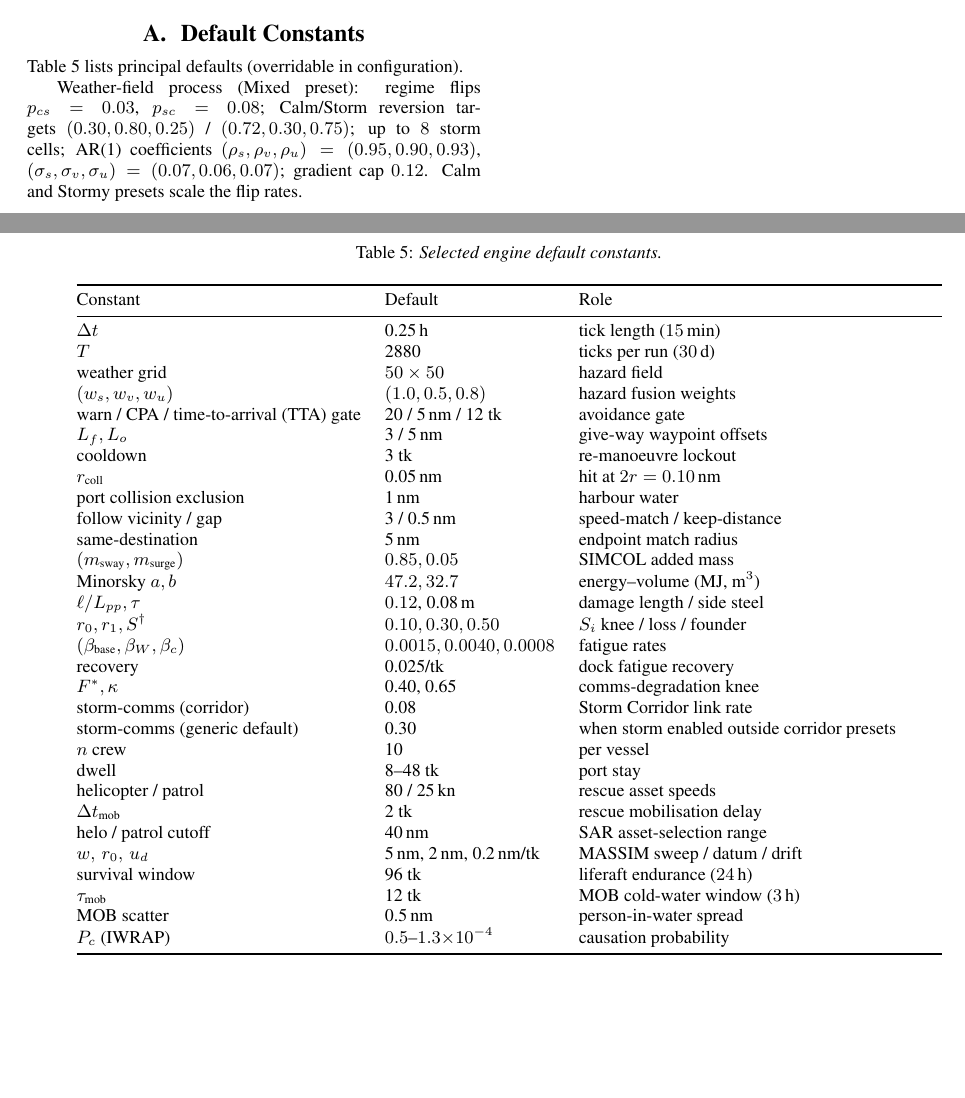
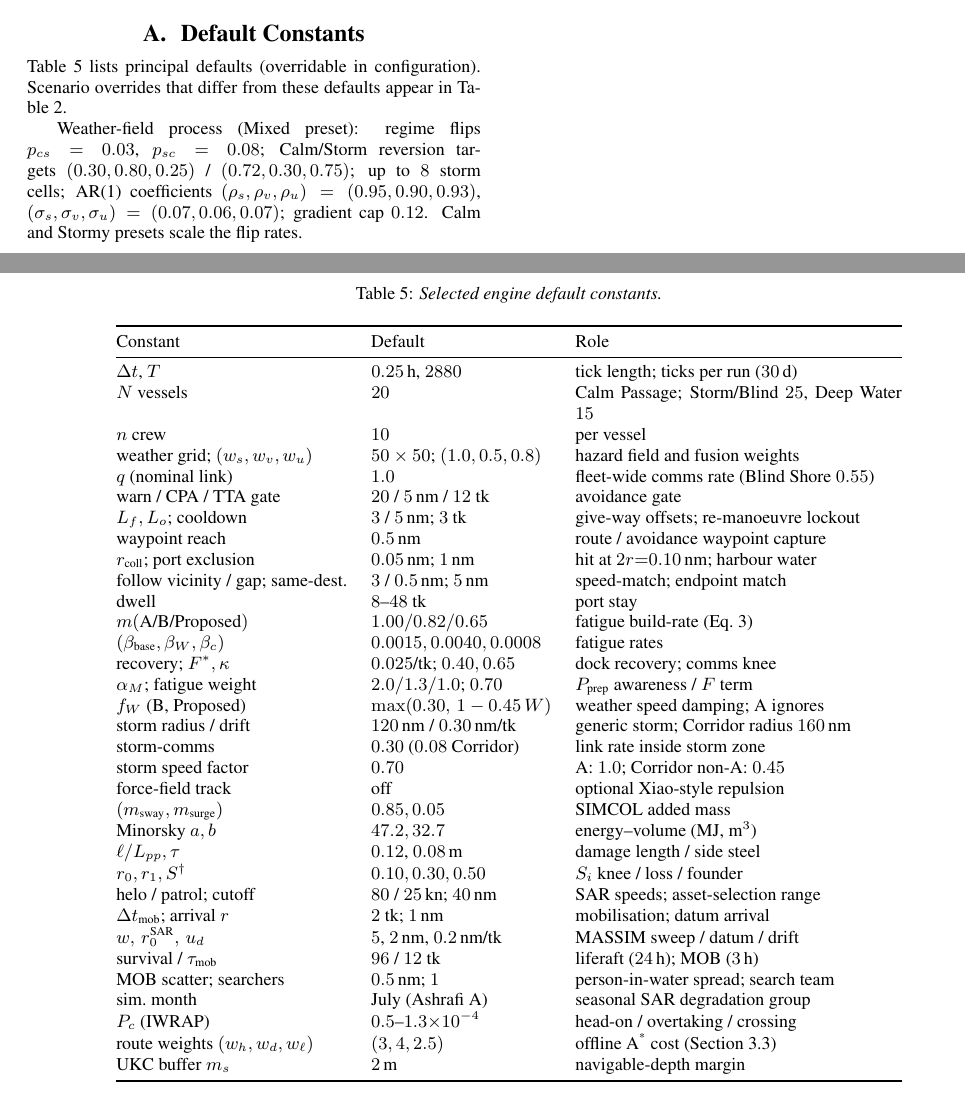
Before and after one commit to Michael-Pytel/maritime-abm, a LaTeX paper (report/report.tex): two parts of pages 7 and 8 of 8, joined at a grey line, cut so that both start at the same text, the shorter picture padded with empty space. Compiled offline with pdfLaTeX.

Commit message:
Expand appendix defaults table with method, storm, and prep knobs.

```diff
--- a/report/report.tex
+++ b/report/report.tex
@@ -619,47 +619,50 @@ The core claim is Eq.~\ref{eq:pcomms}: a warning succeeds only when weather and
 \section{Default Constants}
 \label{apx:constants}
 
-Table~\ref{tab:constants} lists principal defaults (overridable in configuration).
+Table~\ref{tab:constants} lists principal defaults (overridable in configuration). Scenario overrides that differ from these defaults appear in Table~\ref{tab:scenarios}.
 
 \begin{table*}[t]
     \caption{Selected engine default constants.}
     \label{tab:constants}
     \centering
     \small
-    \begin{tabular}{@{}llp{0.8\columnwidth}@{}}
+    \begin{tabular}{@{}llp{0.72\columnwidth}@{}}
         \toprule
         Constant & Default & Role \\
         \midrule
-        $\Delta t$ & 0.25\,h & tick length ($15$\,min) \\
-        $T$ & 2880 & ticks per run ($30$\,d) \\
-        weather grid & $50\times50$ & hazard field \\
-        $(w_s,w_v,w_u)$ & $(1.0,0.5,0.8)$ & hazard fusion weights \\
-        warn / CPA / time-to-arrival (TTA) gate & 20 / 5\,nm / 12 tk & avoidance gate \\
-        $L_f,L_o$ & 3 / 5\,nm & give-way waypoint offsets \\
-        cooldown & 3 tk & re-manoeuvre lockout \\
-        $r_{\text{coll}}$ & 0.05\,nm & hit at $2r=0.10$\,nm \\
-        port collision exclusion & 1\,nm & harbour water \\
-        follow vicinity / gap & 3 / 0.5\,nm & speed-match / keep-distance \\
-        same-destination & 5\,nm & endpoint match radius \\
-        $(m_{\text{sway}},m_{\text{surge}})$ & $0.85, 0.05$ & SIMCOL added mass \\
-        Minorsky $a,b$ & $47.2, 32.7$ & energy--volume (MJ, m$^3$) \\
-        $\ell/L_{pp},\tau$ & $0.12$, 0.08\,m & damage length / side steel \\
+        $\Delta t$, $T$ & $0.25$\,h, $2880$ & tick length; ticks per run ($30$\,d) \\
+        $N$ vessels & $20$ & Calm Passage; Storm/Blind $25$, Deep Water $15$ \\
+        $n$ crew & $10$ & per vessel \\
+        weather grid; $(w_s,w_v,w_u)$ & $50\times50$; $(1.0,0.5,0.8)$ & hazard field and fusion weights \\
+        $q$ (nominal link) & $1.0$ & fleet-wide comms rate (Blind Shore $0.55$) \\
+        warn / CPA / TTA gate & $20$ / $5$\,nm / $12$ tk & avoidance gate \\
+        $L_f,L_o$; cooldown & $3$ / $5$\,nm; $3$ tk & give-way offsets; re-manoeuvre lockout \\
+        waypoint reach & $0.5$\,nm & route / avoidance waypoint capture \\
+        $r_{\text{coll}}$; port exclusion & $0.05$\,nm; $1$\,nm & hit at $2r{=}0.10$\,nm; harbour water \\
+        follow vicinity / gap; same-dest. & $3$ / $0.5$\,nm; $5$\,nm & speed-match; endpoint match \\
+        dwell & $8$--$48$ tk & port stay \\
+        $m(\text{A/B/Proposed})$ & $1.00/0.82/0.65$ & fatigue build-rate (Eq.~\ref{eq:m}) \\
+        $(\beta_{\text{base}},\beta_W,\beta_c)$ & $0.0015,0.0040,0.0008$ & fatigue rates \\
+        recovery; $F^\ast,\kappa$ & $0.025$/tk; $0.40,0.65$ & dock recovery; comms knee \\
+        $\alpha_M$; fatigue weight & $2.0/1.3/1.0$; $0.70$ & $P_{\text{prep}}$ awareness / $F$ term \\
+        $f_W$ (B, Proposed) & $\max(0.30,\,1-0.45\,W)$ & weather speed damping; A ignores \\
+        storm radius / drift & $120$\,nm / $0.30$\,nm/tk & generic storm; Corridor radius $160$\,nm \\
+        storm-comms & $0.30$ ($0.08$ Corridor) & link rate inside storm zone \\
+        storm speed factor & $0.70$ & A: $1.0$; Corridor non-A: $0.45$ \\
+        force-field track & off & optional Xiao-style repulsion \\
+        $(m_{\text{sway}},m_{\text{surge}})$ & $0.85,0.05$ & SIMCOL added mass \\
+        Minorsky $a,b$ & $47.2,32.7$ & energy--volume (MJ, m$^3$) \\
+        $\ell/L_{pp},\tau$ & $0.12$, $0.08$\,m & damage length / side steel \\
         $r_0,r_1,S^{\dagger}$ & $0.10,0.30,0.50$ & $S_i$ knee / loss / founder \\
-        $(\beta_{\text{base}},\beta_W,\beta_c)$ & $0.0015,0.0040,0.0008$ & fatigue rates \\
-        recovery & 0.025/tk & dock fatigue recovery \\
-        $F^\ast,\kappa$ & 0.40, 0.65 & comms-degradation knee \\
-        storm-comms (corridor) & 0.08 & Storm Corridor link rate \\
-        storm-comms (generic default) & 0.30 & when storm enabled outside corridor presets \\
-        $n$ crew & 10 & per vessel \\
-        dwell & 8--48 tk & port stay \\
-        helicopter / patrol & 80 / 25\,kn & rescue asset speeds \\
-        $\Delta t_{\text{mob}}$ & 2 tk & rescue mobilisation delay \\
-        helo / patrol cutoff & 40\,nm & SAR asset-selection range \\
-        $w,\,r_0,\,u_d$ & 5\,nm, 2\,nm, 0.2\,nm/tk & MASSIM sweep / datum / drift \\
-        survival window & 96 tk & liferaft endurance ($24$\,h) \\
-        $\tau_{\text{mob}}$ & 12 tk & MOB cold-water window ($3$\,h) \\
-        MOB scatter & 0.5\,nm & person-in-water spread \\
-        $P_c$ (IWRAP) & $0.5\text{--}1.3{\times}10^{-4}$ & causation probability \\
+        helo / patrol; cutoff & $80$ / $25$\,kn; $40$\,nm & SAR speeds; asset-selection range \\
+        $\Delta t_{\text{mob}}$; arrival $r$ & $2$ tk; $1$\,nm & mobilisation; datum arrival \\
+        $w,\,r_0^{\text{SAR}},\,u_d$ & $5$, $2$\,nm, $0.2$\,nm/tk & MASSIM sweep / datum / drift \\
+        survival / $\tau_{\text{mob}}$ & $96$ / $12$ tk & liferaft ($24$\,h); MOB ($3$\,h) \\
+        MOB scatter; searchers & $0.5$\,nm; $1$ & person-in-water spread; search team \\
+        sim.\ month & July (Ashrafi A) & seasonal SAR degradation group \\
+        $P_c$ (IWRAP) & $0.5$--$1.3{\times}10^{-4}$ & head-on / overtaking / crossing \\
+        route weights $(w_h,w_d,w_\ell)$ & $(3,4,2.5)$ & offline A\textsuperscript{*} cost (Section~\ref{sec:routegen}) \\
+        UKC buffer $m_s$ & $2$\,m & navigable-depth margin \\
         \bottomrule
     \end{tabular}
 \end{table*}
```
Also changed, not shown: report/build_latex/report.pdf, report/report.pdf.
